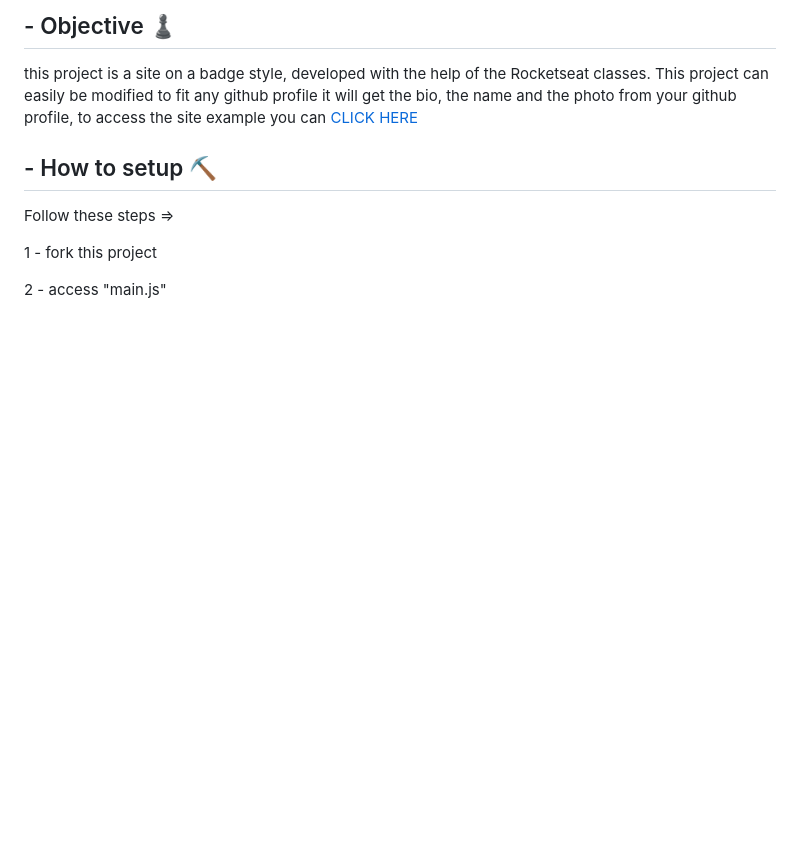
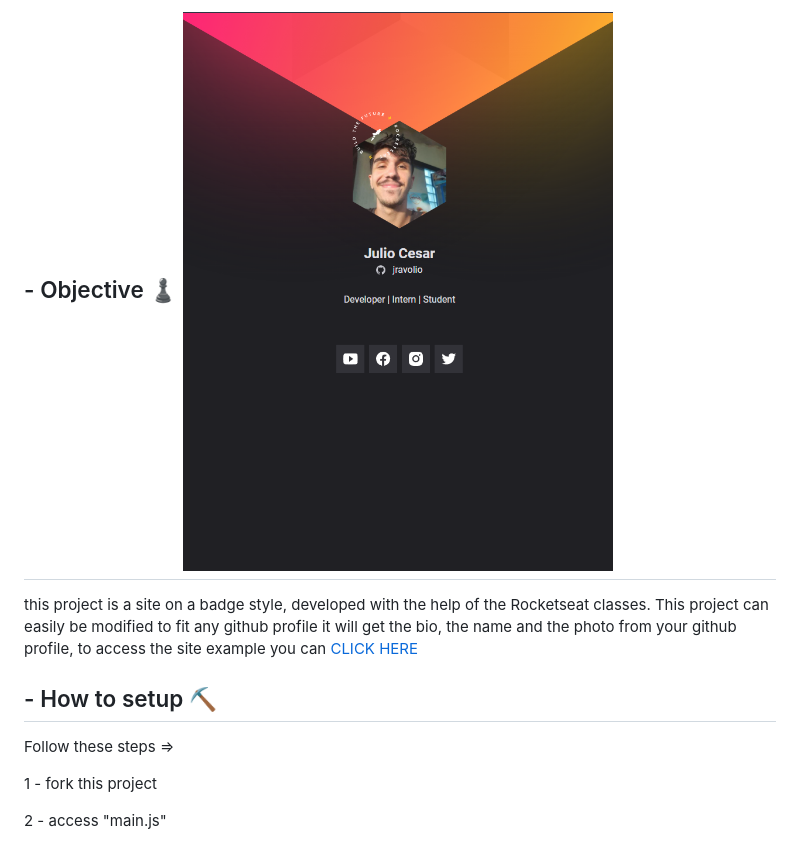
Before and after one commit to jravolio/nlw-origin, a Markdown page: README.md, the part around the change. Drawn GitHub-style; pictures changed too: images/homescreen.png (added); blank space fills up the shorter version.

Commit message:
Print for readme

```diff
--- a/README.md
+++ b/README.md
@@ -1,4 +1,4 @@
-## - Objective ♟
+## - Objective ♟ <img src="./images/homescreen.png">
  this project is a site on a badge style, developed with the help of the Rocketseat classes. This project can easily be modified to fit any github profile it will get the bio, the name and the photo from your github profile, to access the site example you can [CLICK HERE](https://jravolio.github.io/nlw-origin/)
 
 ## - How to setup ⛏
```
